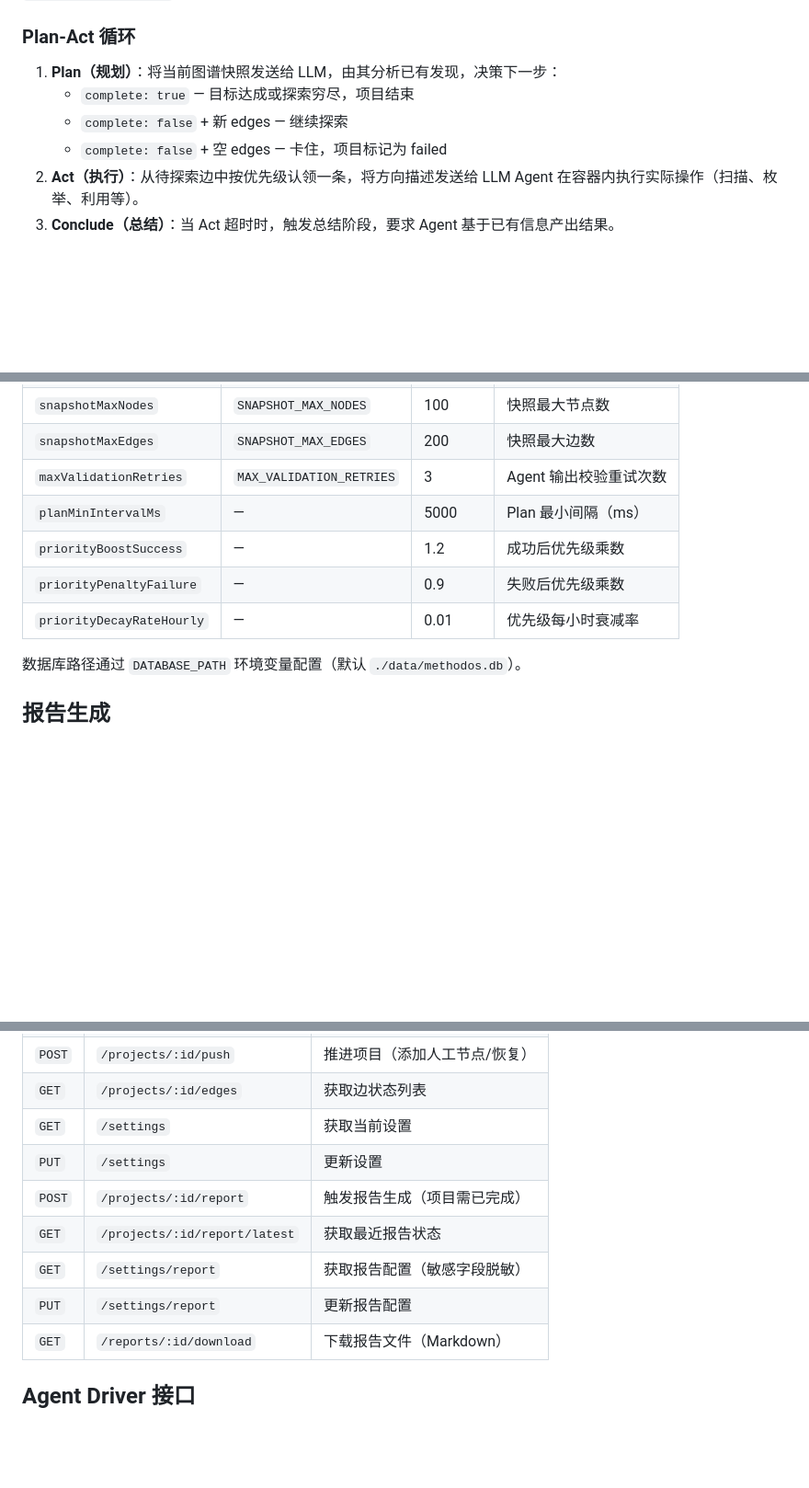
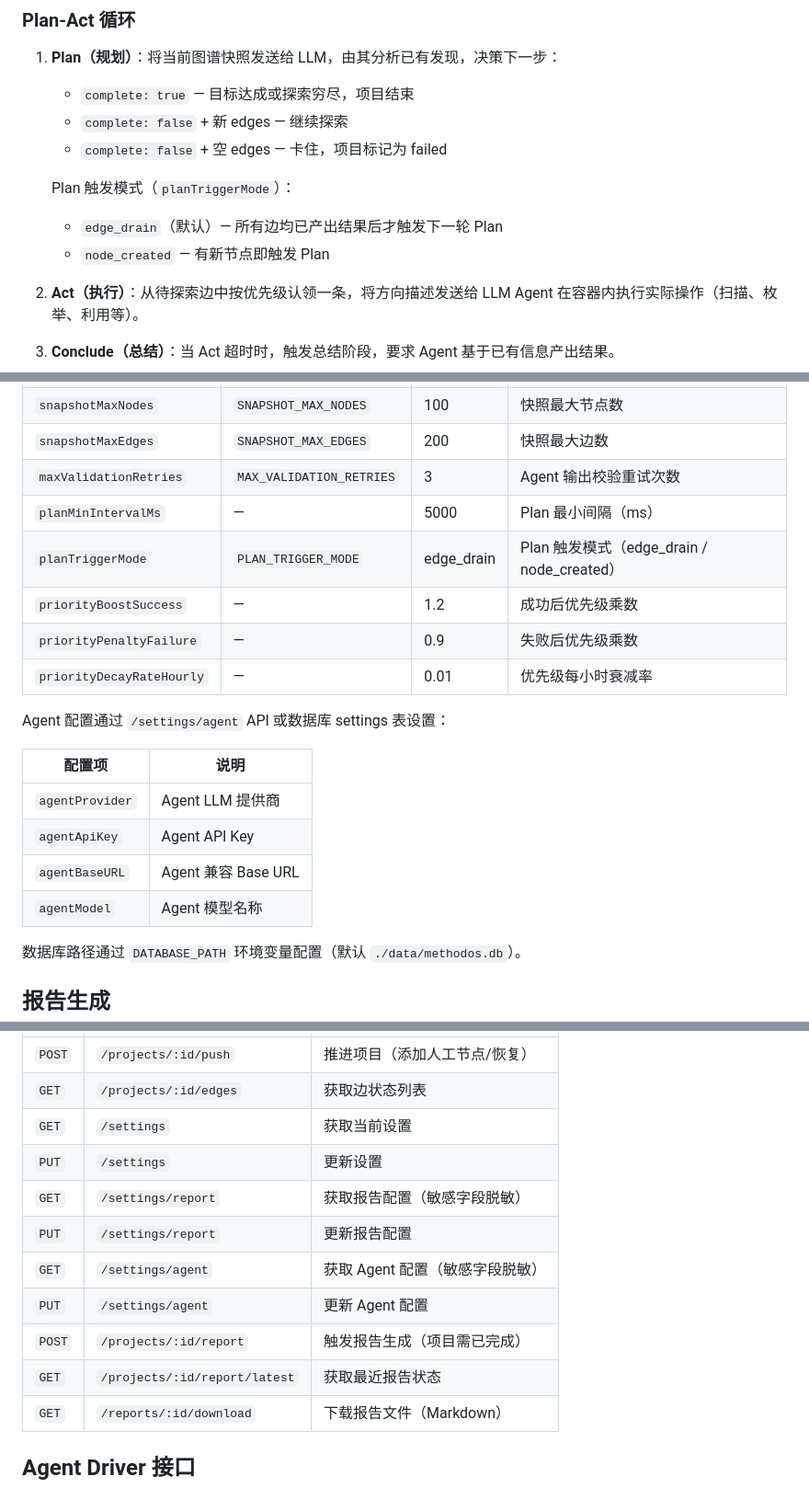
Before and after one commit to lNwNl/Methodos, a Markdown page: README.md, 3 parts joined by grey strips. Shown at 92% size. GitHub-like rendering; blank space fills up the shorter version.

Commit message:
docs: update README with agent config, planTriggerMode, settings page, and new API endpoints

```diff
--- a/README.md
+++ b/README.md
@@ -58,6 +58,10 @@ Plan 和 Act 执行后，Agent 输出的 JSON 会经过校验。若输出文件
    - `complete: true` — 目标达成或探索穷尽，项目结束
    - `complete: false` + 新 edges — 继续探索
    - `complete: false` + 空 edges — 卡住，项目标记为 failed
+
+   Plan 触发模式（`planTriggerMode`）：
+   - `edge_drain`（默认）— 所有边均已产出结果后才触发下一轮 Plan
+   - `node_created` — 有新节点即触发 Plan
 2. **Act（执行）**：从待探索边中按优先级认领一条，将方向描述发送给 LLM Agent 在容器内执行实际操作（扫描、枚举、利用等）。
 3. **Conclude（总结）**：当 Act 超时时，触发总结阶段，要求 Agent 基于已有信息产出结果。
 
@@ -207,9 +214,19 @@ npm run typecheck
 | `snapshotMaxEdges`   | `SNAPSHOT_MAX_EDGES`   | 200        | 快照最大边数                 |
 | `maxValidationRetries` | `MAX_VALIDATION_RETRIES` | 3       | Agent 输出校验重试次数       |
 | `planMinIntervalMs`  | —                      | 5000       | Plan 最小间隔（ms）          |
+| `planTriggerMode`    | `PLAN_TRIGGER_MODE`    | edge_drain | Plan 触发模式（edge_drain / node_created） |
 | `priorityBoostSuccess` | —                    | 1.2        | 成功后优先级乘数             |
 | `priorityPenaltyFailure` | —                   | 0.9        | 失败后优先级乘数             |
 | `priorityDecayRateHourly` | —                  | 0.01       | 优先级每小时衰减率           |
+
+Agent 配置通过 `/settings/agent` API 或数据库 settings 表设置：
+
+| 配置项           | 说明                         |
+| ---------------- | ---------------------------- |
+| `agentProvider`  | Agent LLM 提供商             |
+| `agentApiKey`    | Agent API Key                |
+| `agentBaseURL`   | Agent 兼容 Base URL          |
+| `agentModel`     | Agent 模型名称               |
 
 数据库路径通过 `DATABASE_PATH` 环境变量配置（默认 `./data/methodos.db`）。
 
@@ -251,10 +268,12 @@ GitHub Actions 自动构建 Docker 镜像并推送至 GitHub Container Registry
 | `GET`  | `/projects/:id/edges`         | 获取边状态列表                     |
 | `GET`  | `/settings`                   | 获取当前设置                       |
 | `PUT`  | `/settings`                   | 更新设置                           |
+| `GET`  | `/settings/report`            | 获取报告配置（敏感字段脱敏）       |
+| `PUT`  | `/settings/report`            | 更新报告配置                       |
+| `GET`  | `/settings/agent`             | 获取 Agent 配置（敏感字段脱敏）    |
+| `PUT`  | `/settings/agent`             | 更新 Agent 配置                    |
 | `POST` | `/projects/:id/report`        | 触发报告生成（项目需已完成）       |
 | `GET`  | `/projects/:id/report/latest` | 获取最近报告状态                   |
-| `GET`  | `/settings/report`            | 获取报告配置（敏感字段脱敏）       |
-| `PUT`  | `/settings/report`            | 更新报告配置                       |
 | `GET`  | `/reports/:id/download`       | 下载报告文件（Markdown）           |
 
 ## Agent Driver 接口
```
Also changed, not shown: other parts of README.md (+3 -0 lines).
